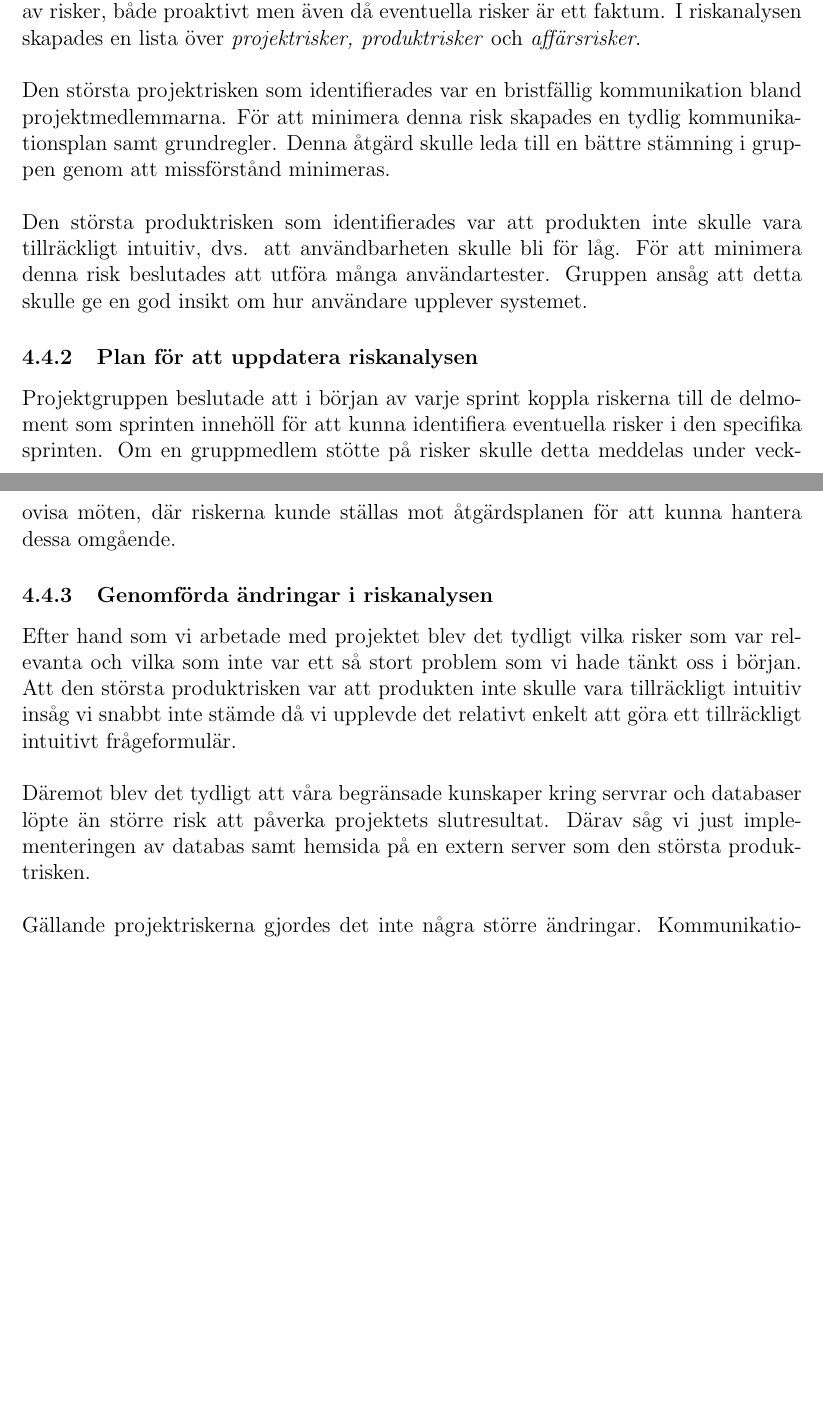
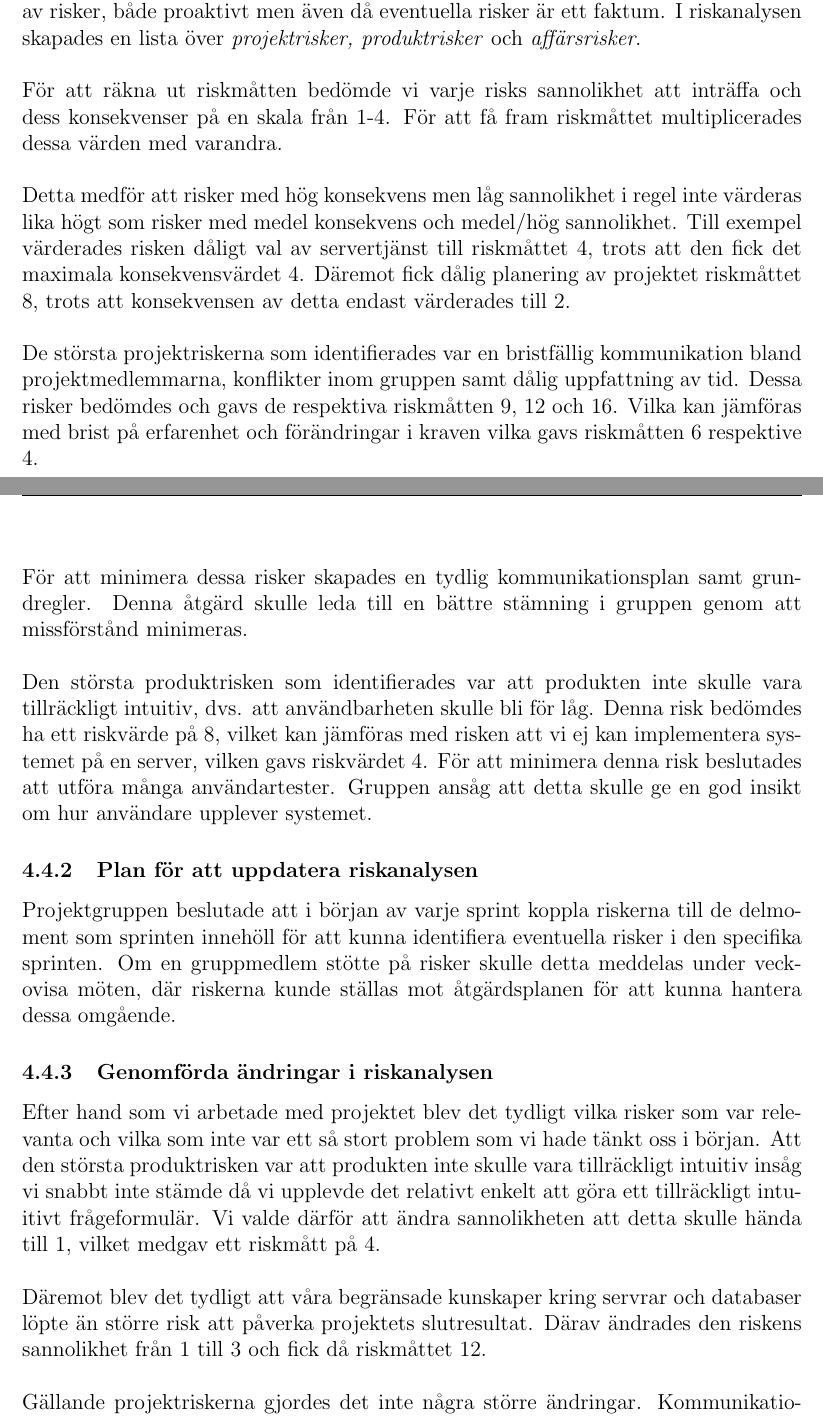
Before and after one commit to Sjofil/HASAB-IDA3, a LaTeX document (Slutrapport/Slutrapport/main.tex): two parts of pages 9 and 10 of 19, joined at a grey line, cut so that both start at the same text, the shorter picture padded with empty space. Compiled offline with pdfLaTeX.

Commit message:
Åtgärdat kommentarer och utgått från mejlkontakt med kirre

```diff
--- a/Slutrapport/Slutrapport/main.tex
+++ b/Slutrapport/Slutrapport/main.tex
@@ -194,11 +194,15 @@ Utvecklingen fortsatte och tidigt under veckan färdigställdes all funktionalit
 
  Tidigt i projektet, med hjälp av artikeln \textit{Riskanalys} [4], implementerades miniriskmetoden för att kunna identifiera riskerna och därefter analysera dem. En uppskattning av sannolikheten att dessa risker inträffar och konsekvenserna till följd av detta gjordes.\\\\
  Syftet med riskanalysen var att ta fram en åtgärdsplan som skulle följas vid hantering av risker, både proaktivt men även då eventuella risker är ett faktum. I riskanalysen skapades en lista över \textit{projektrisker, produktrisker} och \textit{affärsrisker}.\\\\
- Den största projektrisken som identifierades var en bristfällig kommunikation bland projektmedlemmarna. För att minimera denna risk skapades en tydlig kommunikationsplan samt grundregler. Denna åtgärd skulle leda till en bättre stämning i gruppen genom att missförstånd minimeras.\\\\
- Den största produktrisken som identifierades var att produkten inte skulle vara tillräckligt intuitiv, dvs. att användbarheten skulle bli för låg. För att minimera denna risk beslutades att utföra många användartester. Gruppen ansåg att detta skulle ge en god insikt om hur användare upplever systemet. \subsubsection{Plan för att uppdatera riskanalysen}
+ För att räkna ut riskmåtten bedömde vi varje risks sannolikhet att inträffa och dess konsekvenser på en skala från 1-4. För att få fram riskmåttet multiplicerades dessa värden med varandra.\\\\
+ Detta medför att risker med hög konsekvens men låg sannolikhet i regel inte värderas lika högt som risker med medel konsekvens och medel/hög sannolikhet. Till exempel värderades risken dåligt val av servertjänst till riskmåttet 4, trots att den fick det maximala konsekvensvärdet 4. Däremot fick dålig planering av
+ projektet riskmåttet 8, trots att konsekvensen av detta endast värderades till 2. \\\\
+ De största projektriskerna som identifierades var en bristfällig kommunikation bland projektmedlemmarna, konflikter inom gruppen samt dålig uppfattning av tid. Dessa risker bedömdes och gavs de respektiva riskmåtten 9, 12 och 16. Vilka kan jämföras med brist på erfarenhet och förändringar i kraven vilka gavs riskmåtten 6 respektive 4.\\\\
+ För att minimera dessa risker skapades en tydlig kommunikationsplan samt grundregler. Denna åtgärd skulle leda till en bättre stämning i gruppen genom att missförstånd minimeras.\\\\
+ Den största produktrisken som identifierades var att produkten inte skulle vara tillräckligt intuitiv, dvs. att användbarheten skulle bli för låg. Denna risk bedömdes ha ett riskvärde på 8, vilket kan jämföras med risken att vi ej kan implementera systemet på en server, vilken gavs riskvärdet 4. För att minimera denna risk beslutades att utföra många användartester. Gruppen ansåg att detta skulle ge en god insikt om hur användare upplever systemet. \subsubsection{Plan för att uppdatera riskanalysen}
  Projektgruppen beslutade att i början av varje sprint koppla riskerna till de delmoment som sprinten innehöll för att kunna identifiera eventuella risker i den specifika sprinten. Om en gruppmedlem stötte på risker skulle detta meddelas under veckovisa möten, där riskerna kunde ställas mot åtgärdsplanen för att kunna hantera dessa omgående.
- \subsubsection{Genomförda ändringar i riskanalysen}Efter hand som vi arbetade med projektet blev det tydligt vilka risker som var relevanta och vilka som inte var ett så stort problem som vi hade tänkt oss i början. Att den största produktrisken var att produkten inte skulle vara tillräckligt intuitiv insåg vi snabbt inte stämde då vi upplevde det relativt enkelt att göra ett tillräckligt intuitivt frågeformulär.\\\\
- Däremot blev det tydligt att våra begränsade kunskaper kring servrar och databaser löpte än större risk att påverka projektets slutresultat. Därav såg vi just implementeringen av databas samt hemsida på en extern server som den största produktrisken.\\\\
+ \subsubsection{Genomförda ändringar i riskanalysen}Efter hand som vi arbetade med projektet blev det tydligt vilka risker som var relevanta och vilka som inte var ett så stort problem som vi hade tänkt oss i början. Att den största produktrisken var att produkten inte skulle vara tillräckligt intuitiv insåg vi snabbt inte stämde då vi upplevde det relativt enkelt att göra ett tillräckligt intuitivt frågeformulär. Vi valde därför att ändra sannolikheten att detta skulle hända till 1, vilket medgav ett riskmått på 4.\\\\
+ Däremot blev det tydligt att våra begränsade kunskaper kring servrar och databaser löpte än större risk att påverka projektets slutresultat. Därav ändrades den riskens sannolikhet från 1 till 3 och fick då riskmåttet 12.\\\\
  Gällande projektriskerna gjordes det inte några större ändringar. Kommunikationen är alltid svår, speciellt i en tid med pandemi och restriktioner. Vi gjorde vårt bästa för att träffas så ofta som möjligt då samtliga i gruppen ansåg detta vara vägen fram för en bättre kommunikation.
 
 
```
